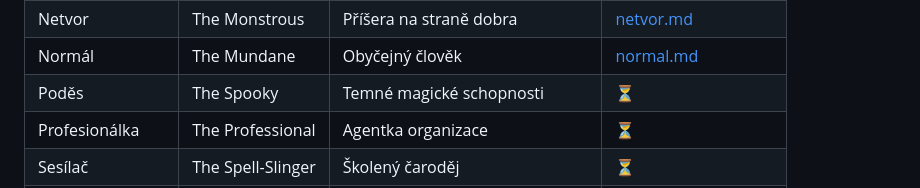
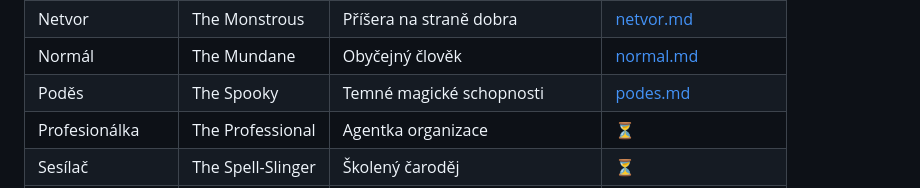
Before and after one commit to Brux-cz/motw-tools, a Markdown page: docs/rules/04-lovci-a-playbooky.md, the part around the change. Drawn GitHub-style.

Commit message:
Add complete Spooky playbook data (Poděs)
Full attributes (all +2 Weird), Dark Side system with 16 tags and
compliance mechanic, and all 8 moves including Telepathy, Hex extra
effects, Premonitions, Tune In hold questions, Jinx manipulation.

https://claude.ai/code/session_018PtpmjvMNkiFLqCPgL1cJy

```diff
--- a/docs/rules/04-lovci-a-playbooky.md
+++ b/docs/rules/04-lovci-a-playbooky.md
@@ -256,7 +256,7 @@ Vyžaduje **Vysokou magii**. Hod: 2d6 - Podivínství (čím podivnější, tím
 | Nebeská | The Divine | Agent vyšší moci | [nebeska.md](playbooky/nebeska.md) |
 | Netvor | The Monstrous | Příšera na straně dobra | [netvor.md](playbooky/netvor.md) |
 | Normál | The Mundane | Obyčejný člověk | [normal.md](playbooky/normal.md) |
-| Poděs | The Spooky | Temné magické schopnosti | ⏳ |
+| Poděs | The Spooky | Temné magické schopnosti | [podes.md](playbooky/podes.md) |
 | Profesionálka | The Professional | Agentka organizace | ⏳ |
 | Sesílač | The Spell-Slinger | Školený čaroděj | ⏳ |
 | Vyvolený | The Chosen | Hrdina osudu | ⏳ |
```
Also changed, not shown: 1 other file.
